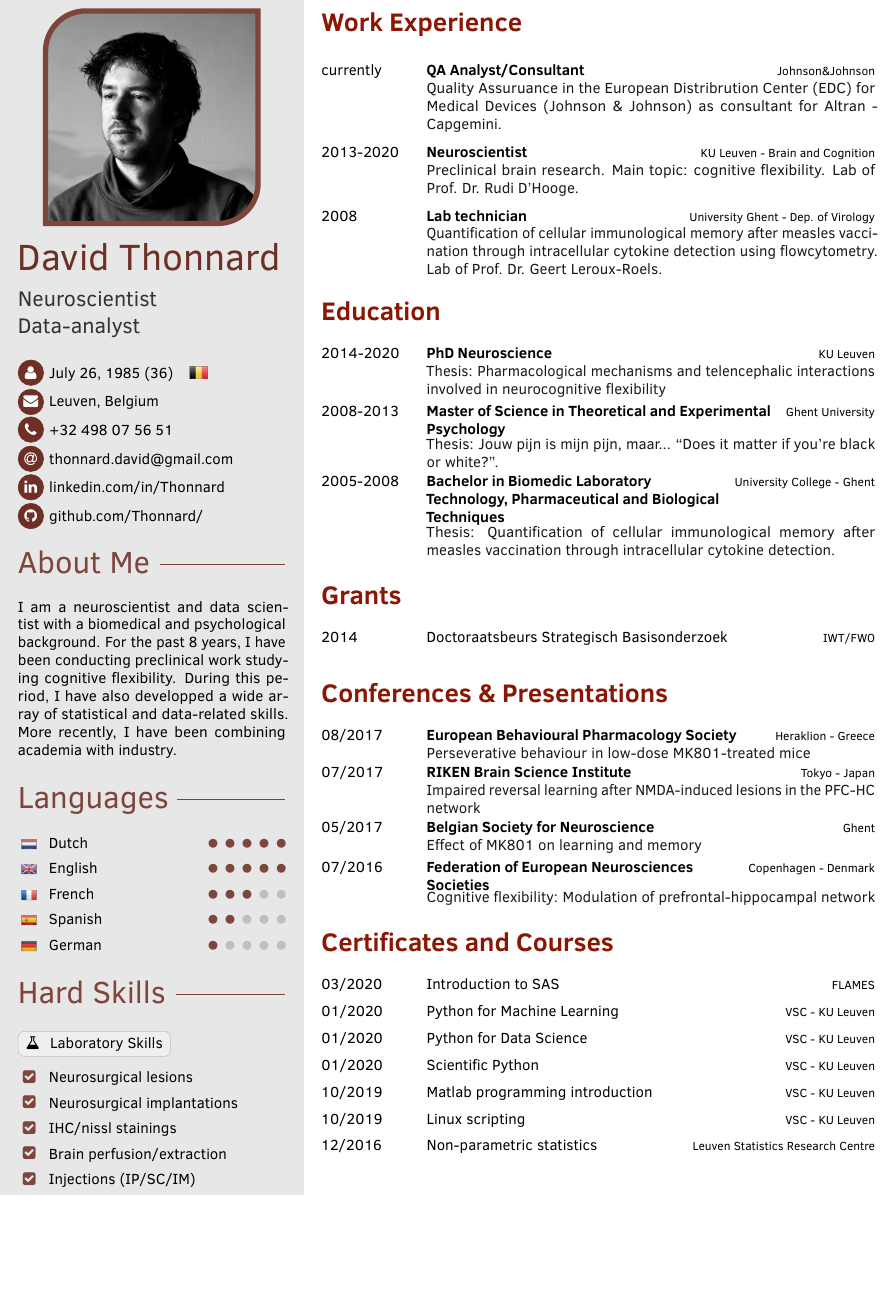
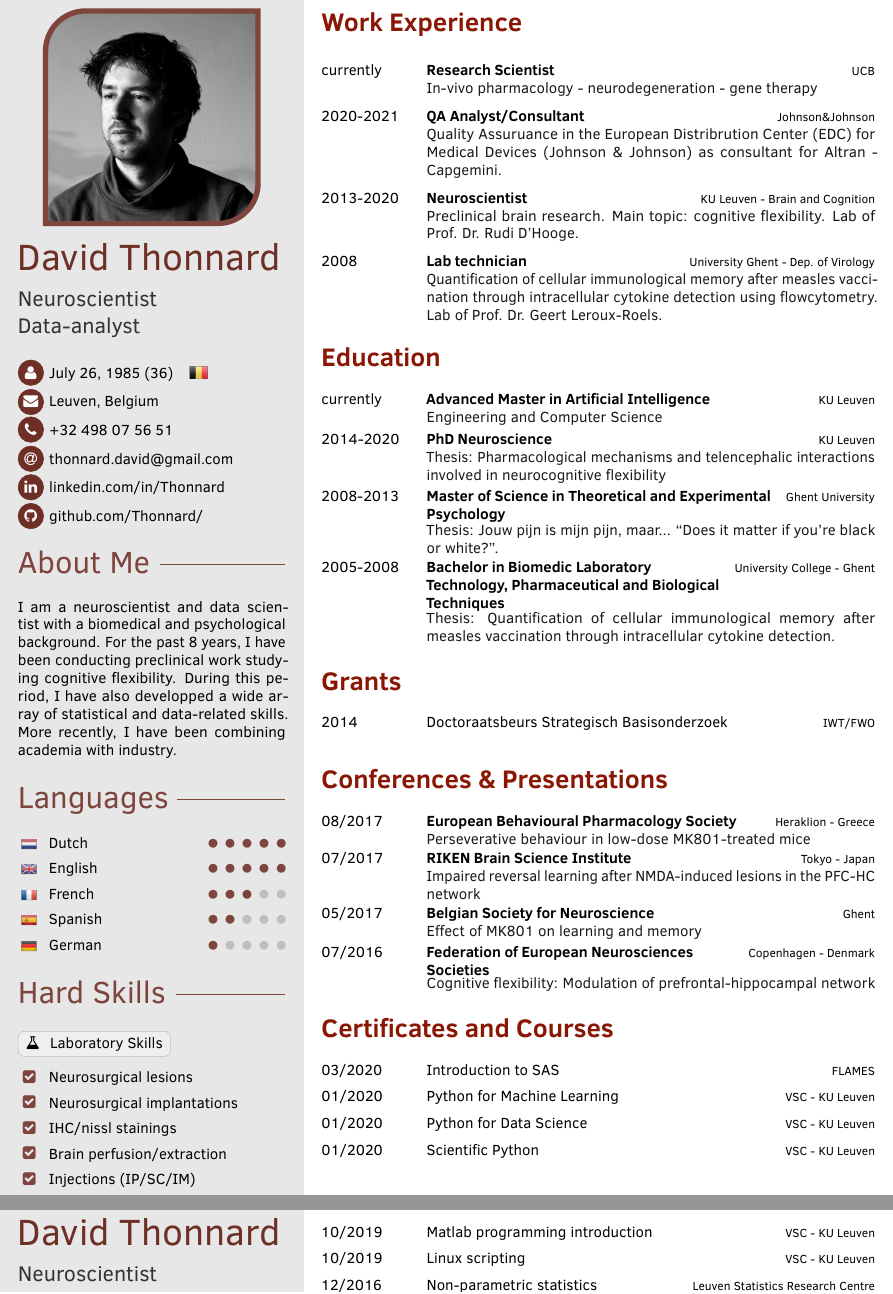
Before and after one commit to Thonnard/cv, a LaTeX CV (CV David Thonnard.tex): part of page 1 of 2 before the commit and two parts of pages 1 and 2 of 2 after it, the two joined at a grey line, cut so that both start at the same text, the shorter picture padded with empty space. Compiled offline with pdfLaTeX.

Commit message:
update job and master

```diff
--- a/CV David Thonnard.tex
+++ b/CV David Thonnard.tex
@@ -242,7 +242,8 @@
 
 \cvsection{Work Experience}
 \begin{cvtable}[2]
-	\cvitem{currently}{QA Analyst/Consultant}{Johnson\&Johnson}{Quality Assuruance in the European Distribrution Center (EDC) for Medical Devices (Johnson \& Johnson) as consultant for Altran - Capgemini.}
+	\cvitem{currently}{Research Scientist}{UCB}{In-vivo pharmacology - neurodegeneration - gene therapy}
+	\cvitem{2020-2021}{QA Analyst/Consultant}{Johnson\&Johnson}{Quality Assuruance in the European Distribrution Center (EDC) for Medical Devices (Johnson \& Johnson) as consultant for Altran - Capgemini.}
 	\cvitem{2013-2020}{Neuroscientist}{KU Leuven - Brain and Cognition}{Preclinical brain research. Main topic: cognitive flexibility. Lab of Prof. Dr. Rudi D'Hooge.}
 	\cvitem{2008}{Lab technician}{University Ghent - Dep. of Virology}{Quantification of cellular immunological memory after measles vaccination through intracellular cytokine detection using flowcytometry. Lab of Prof. Dr. Geert Leroux-Roels.}
 \end{cvtable}
@@ -250,6 +251,7 @@
 
 \cvsection{Education}
 \begin{cvtable}[1.5]
+	\cvitem{currently}{Advanced Master in Artificial Intelligence}{KU Leuven}{Engineering and Computer Science}
 	\cvitem{2014-2020}{PhD Neuroscience}{KU Leuven}{Thesis: Pharmacological mechanisms and telencephalic interactions involved in neurocognitive flexibility}
 	\cvitem{2008-2013}{Master of Science in Theoretical and Experimental Psychology}{Ghent University}
 		{Thesis: Jouw pijn is mijn pijn, maar... “Does it matter if you’re black or white?”.}
@@ -280,9 +282,6 @@
 	\cvitem{01/2020}{Python for Machine Learning}{VSC - KU Leuven}{}
 	\cvitem{01/2020}{Python for Data Science}{VSC - KU Leuven}{}
 	\cvitem{01/2020}{Scientific Python}{VSC - KU Leuven}{}
-	\cvitem{10/2019}{Matlab programming introduction}{VSC - KU Leuven}{}
-	\cvitem{10/2019}{Linux scripting}{VSC - KU Leuven}{}
-	\cvitem{12/2016}{Non-parametric statistics}{Leuven Statistics Research Centre}{}
 \end{cvtable}
 
 % Second page
@@ -291,6 +290,9 @@
 
 %\cvsection{Certificates and Courses}
 \begin{cvtable}[1.5]
+	\cvitem{10/2019}{Matlab programming introduction}{VSC - KU Leuven}{}
+	\cvitem{10/2019}{Linux scripting}{VSC - KU Leuven}{}
+	\cvitem{12/2016}{Non-parametric statistics}{Leuven Statistics Research Centre}{}
 	\cvitem{07/2014}{FELASA C - Laboratory Animal Sciences}{Biomedical Sciences - KU Leuven}{}
 	\cvitem{03/2010}{Vaccinations in the 21\textsuperscript{st} century}{Ghent University}{}
 	\cvitem{02/2008}{The tumor micro-environment: new insights and therapeutic perspectives}{Ghent University}{}
```
Also changed, not shown: CV David Thonnard.pdf.
